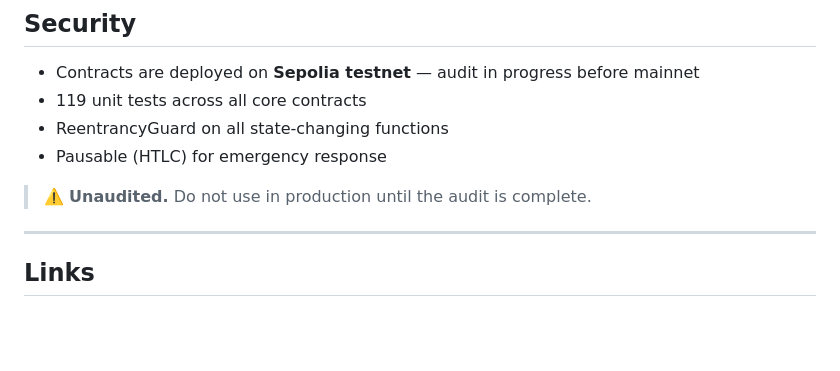
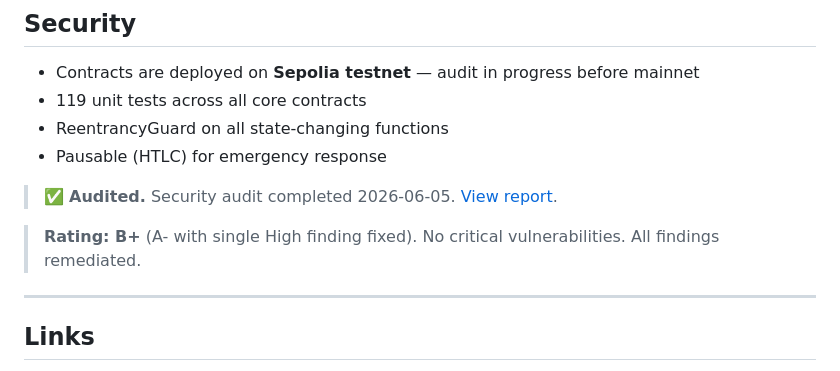
Before and after one commit to MarcoStrobo/zenthis-protocol, a Markdown page: README.md, the part around the change. Drawn GitHub-style; blank space fills up the shorter version.

Commit message:
Update README: mark as audited, link report

```diff
--- a/README.md
+++ b/README.md
@@ -87,7 +87,9 @@ npx hardhat run scripts/deploy.js --network mainnet
 - ReentrancyGuard on all state-changing functions
 - Pausable (HTLC) for emergency response
 
-> ⚠️ **Unaudited.** Do not use in production until the audit is complete.
+> ✅ **Audited.** Security audit completed 2026-06-05. [View report](./audits/Certik_Style_Audit_Zenthis_Protocol.md).
+
+> **Rating: B+** (A- with single High finding fixed). No critical vulnerabilities. All findings remediated.
 
 ---
 
```
